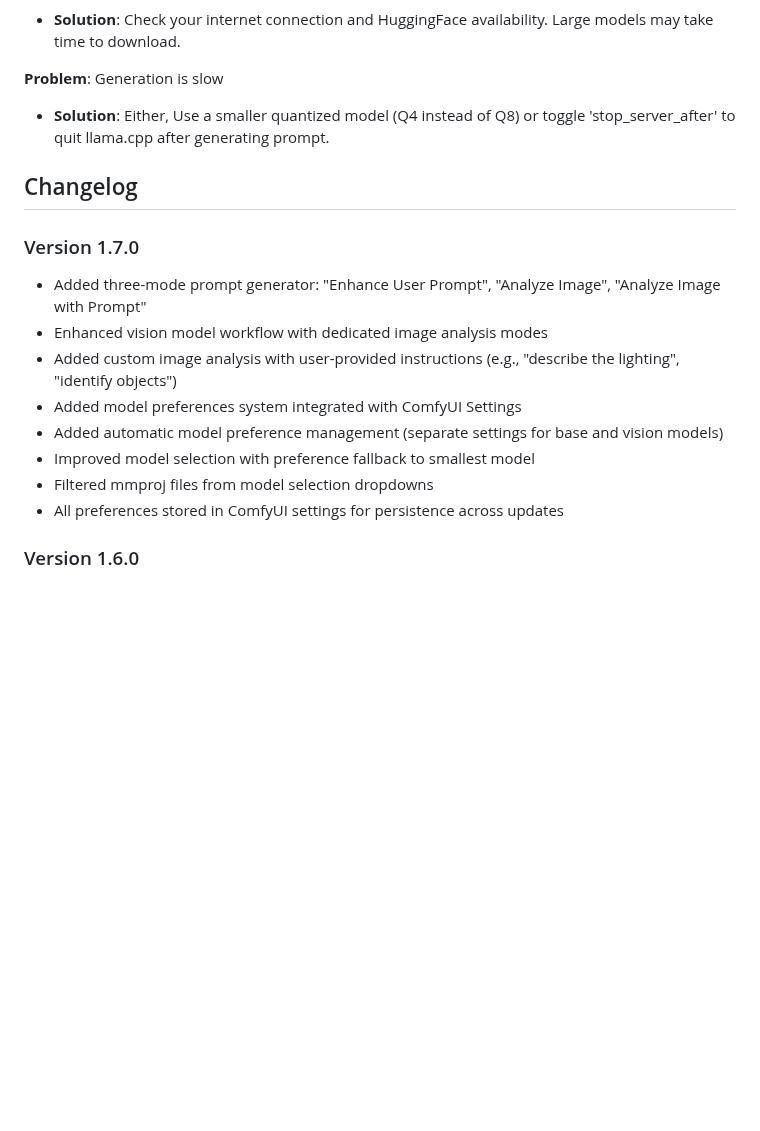
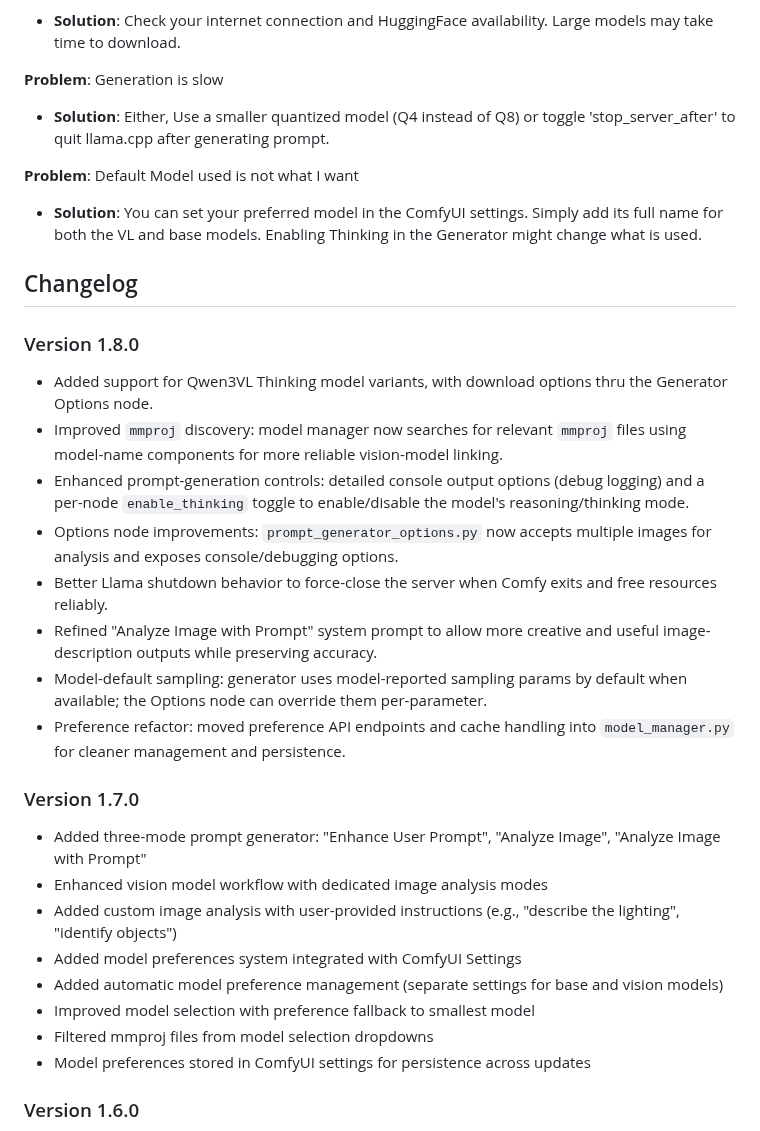
Before and after one commit to FranckyB/ComfyUI-Prompt-Manager, a Markdown page: README.md, the part around one of its changes. Drawn GitHub-style; blank space fills up the shorter version.

```diff
--- a/README.md
+++ b/README.md
@@ -142,7 +161,20 @@ A custom node for [ComfyUI](https://github.com/comfyanonymous/ComfyUI) for organ
 **Problem**: Generation is slow
 - **Solution**: Either, Use a smaller quantized model (Q4 instead of Q8) or toggle 'stop_server_after' to quit llama.cpp after generating prompt.
 
+**Problem**: Default Model used is not what I want
+- **Solution**: You can set your preferred model in the ComfyUI settings. Simply add its full name for both the VL and base models. Enabling Thinking in the Generator might change what is used.
+
 ## Changelog
+
+### Version 1.8.0
+- Added support for Qwen3VL Thinking model variants, with download options thru the Generator Options node.
+- Improved `mmproj` discovery: model manager now searches for relevant `mmproj` files using model-name components for more reliable vision-model linking.
+- Enhanced prompt-generation controls: detailed console output options (debug logging) and a per-node `enable_thinking` toggle to enable/disable the model's reasoning/thinking mode.
+- Options node improvements: `prompt_generator_options.py` now accepts multiple images for analysis and exposes console/debugging options.
+- Better Llama shutdown behavior to force-close the server when Comfy exits and free resources reliably.
+- Refined "Analyze Image with Prompt" system prompt to allow more creative and useful image-description outputs while preserving accuracy.
+- Model-default sampling: generator uses model-reported sampling params by default when available; the Options node can override them per-parameter.
+- Preference refactor: moved preference API endpoints and cache handling into `model_manager.py` for cleaner management and persistence.
 
 ### Version 1.7.0
 - Added three-mode prompt generator: "Enhance User Prompt", "Analyze Image", "Analyze Image with Prompt"
@@ -152,7 +184,7 @@ A custom node for [ComfyUI](https://github.com/comfyanonymous/ComfyUI) for organ
 - Added automatic model preference management (separate settings for base and vision models)
 - Improved model selection with preference fallback to smallest model
 - Filtered mmproj files from model selection dropdowns
-- All preferences stored in ComfyUI settings for persistence across updates
+- Model preferences stored in ComfyUI settings for persistence across updates
 
 ### Version 1.6.0
 - Added Qwen3VL vision model support for image analysis
```
Also changed, not shown: other parts of README.md (+34 -15 lines), docs/prompt_manager.png, docs/prompt_manager_advanced.png (added), 5 other files.
